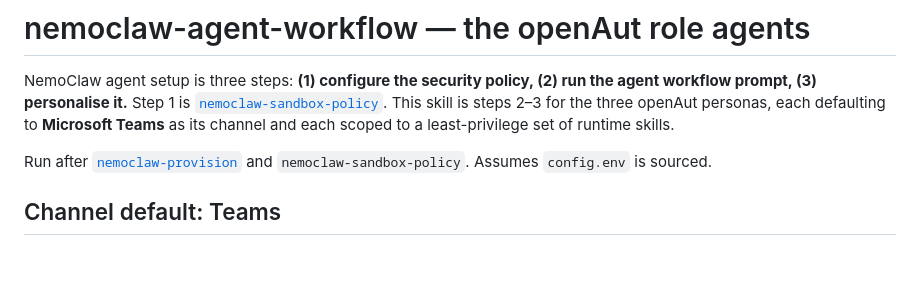
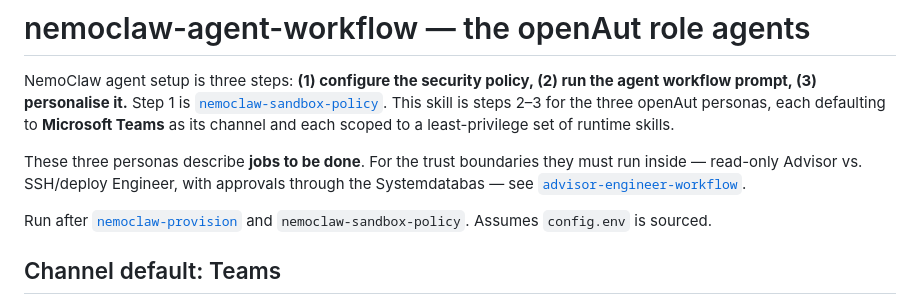
Before and after one commit to openAut/main, a Markdown page: skills/nemoclaw-agent-workflow/SKILL.md, the part around the change. GitHub-like rendering; blank space fills up the shorter version.

Commit message:
docs: link legacy personas to advisor engineer model

```diff
--- a/skills/nemoclaw-agent-workflow/SKILL.md
+++ b/skills/nemoclaw-agent-workflow/SKILL.md
@@ -9,6 +9,10 @@ NemoClaw agent setup is three steps: **(1) configure the security policy, (2) ru
 prompt, (3) personalise it.** Step 1 is [`nemoclaw-sandbox-policy`](../nemoclaw-sandbox-policy/SKILL.md).
 This skill is steps 2–3 for the three openAut personas, each defaulting to **Microsoft Teams** as its
 channel and each scoped to a least-privilege set of runtime skills.
+
+These three personas describe **jobs to be done**. For the trust boundaries they must run inside —
+read-only Advisor vs. SSH/deploy Engineer, with approvals through the Systemdatabas — see
+[`advisor-engineer-workflow`](../advisor-engineer-workflow/SKILL.md).
 
 Run after [`nemoclaw-provision`](../nemoclaw-provision/SKILL.md) and `nemoclaw-sandbox-policy`.
 Assumes `config.env` is sourced.
```
